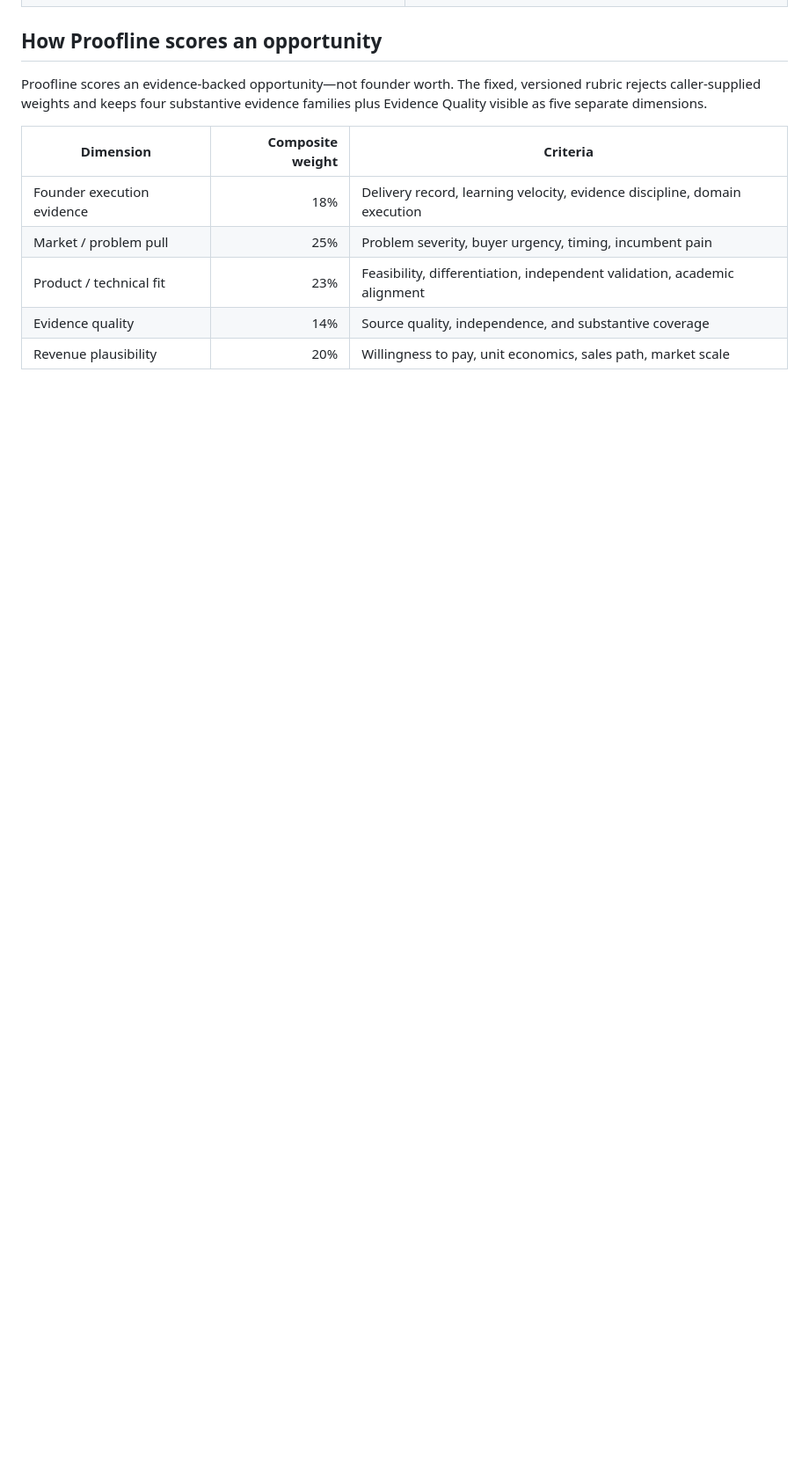
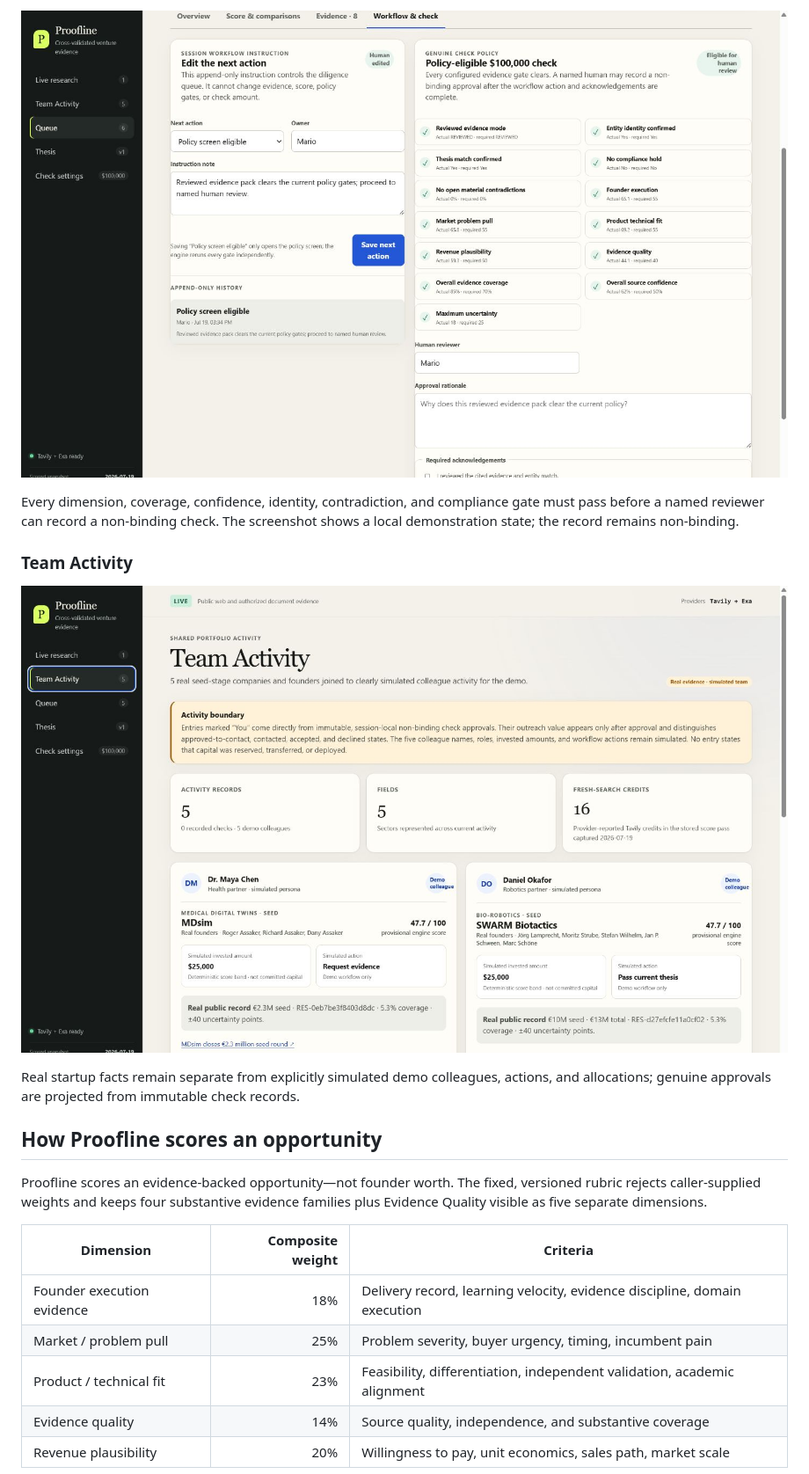
Before and after one commit to mattin89/Proofline, a Markdown page: README.md, the part around one of its changes. Shown at 88% size. GitHub-like rendering; blank space fills up the shorter version.

Commit message:
Refine scoring accuracy and image layout

```diff
--- a/README.md
+++ b/README.md
@@ -71,3 +63,12 @@ Early-stage evidence is fragmented across company websites, founder profiles, te
+[![Proofline human check workflow showing independent policy gates and a non-binding 100,000 dollar check](docs/images/proofline-human-check-workflow.png)](docs/images/proofline-human-check-workflow.png)
+
+Every dimension, coverage, confidence, identity, contradiction, and compliance gate must pass before a named reviewer can record a non-binding check. The screenshot shows a local demonstration state; the record remains non-binding.
+
+### Team Activity
+
+[![Proofline Team Activity dashboard showing real startup facts and explicitly simulated colleague activity](docs/images/proofline-team-activity.png)](docs/images/proofline-team-activity.png)
+
+Real startup facts remain separate from explicitly simulated demo colleagues, actions, and allocations; genuine approvals are projected from immutable check records.
 
 ## How Proofline scores an opportunity
 
```
Also changed, not shown: other parts of README.md (+17 -25 lines), docs/SCORING.md (+1 -1 lines).
